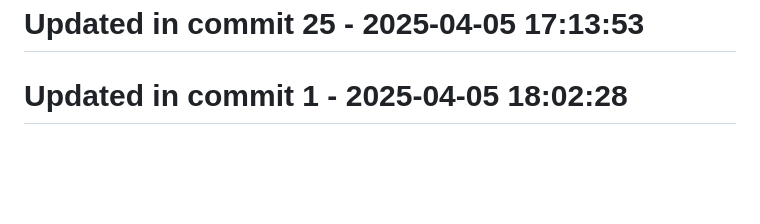
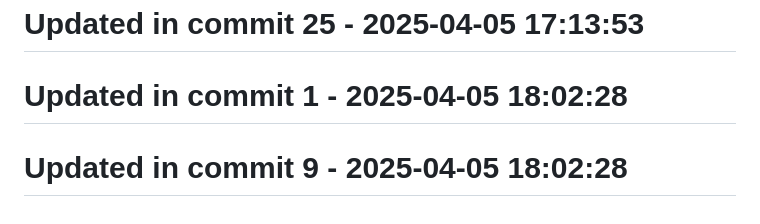
Before and after one commit to llamasearchai/llamadatasets, a Markdown page: README.md, the part around the change. GitHub-like rendering; blank space fills up the shorter version.

Commit message:
chore: Update README.md configuration

```diff
--- a/README.md
+++ b/README.md
@@ -317,3 +317,5 @@ MIT
 # Updated in commit 25 - 2025-04-05 17:13:53
 
 # Updated in commit 1 - 2025-04-05 18:02:28
+
+# Updated in commit 9 - 2025-04-05 18:02:28
```
